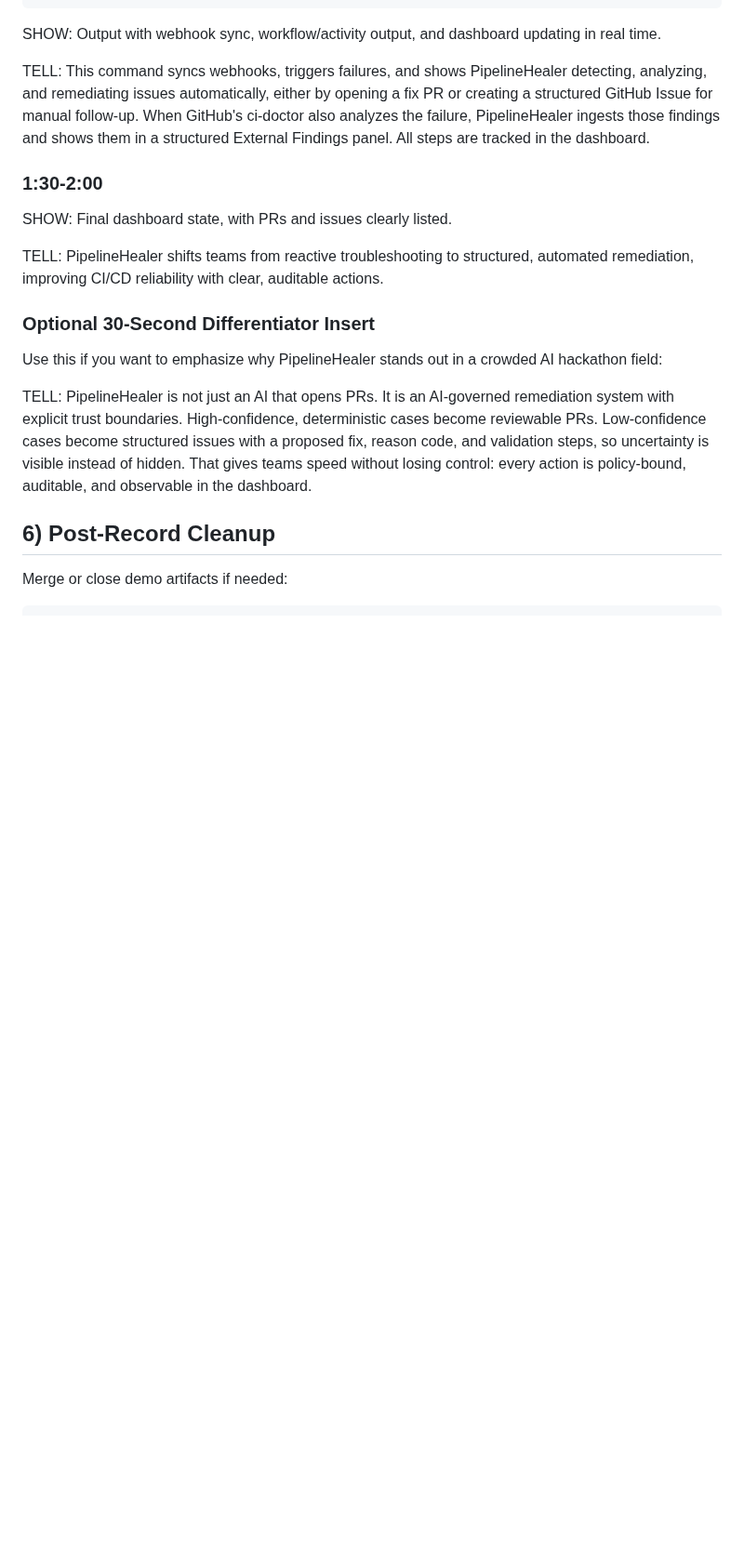
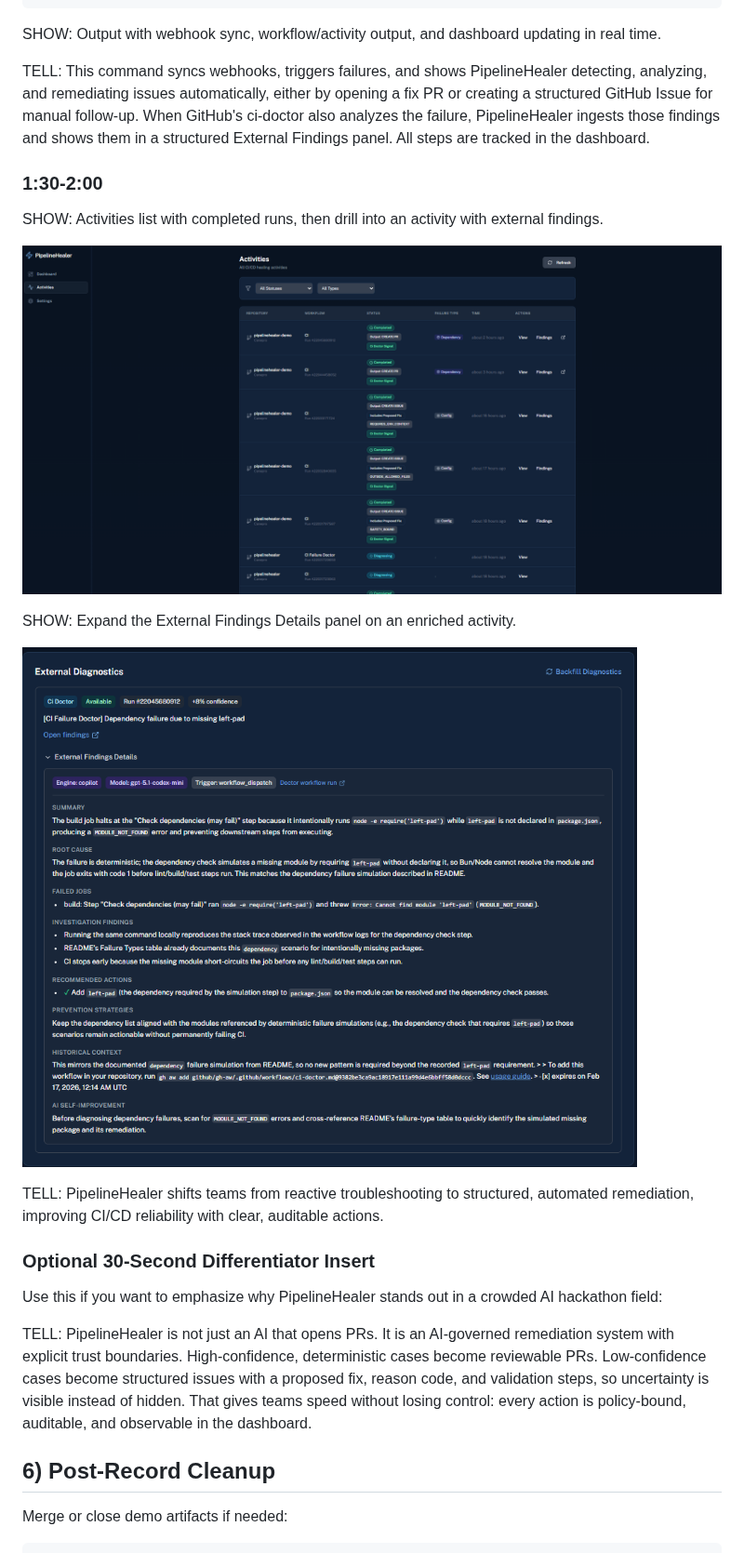
Before and after one commit to Canepro/pipelinehealer, a Markdown page: docs/DEMO_SCRIPT.md, the part around one of its changes. Shown at 93% size. Drawn GitHub-style; pictures changed too: docs/screens/activities.png (added), docs/screens/external-findings.png (added); blank space fills up the shorter version.

```diff
--- a/docs/DEMO_SCRIPT.md
+++ b/docs/DEMO_SCRIPT.md
@@ -166,7 +168,13 @@ TELL: This command syncs webhooks, triggers failures, and shows PipelineHealer d
 
 ### 1:30-2:00
 
-SHOW: Final dashboard state, with PRs and issues clearly listed.
+SHOW: Activities list with completed runs, then drill into an activity with external findings.
+
+![Activities — completed runs with Doctor Signal badges and failure types](screens/activities.png)
+
+SHOW: Expand the External Findings Details panel on an enriched activity.
+
+![External Findings — ci-doctor analysis with summary, root cause, recommended actions, and AI metadata](screens/external-findings.png)
 
 TELL: PipelineHealer shifts teams from reactive troubleshooting to structured, automated remediation, improving CI/CD reliability with clear, auditable actions.
 
```
Also changed, not shown: other parts of docs/DEMO_SCRIPT.md (+2 -0 lines), README.md (+6 -0 lines), docs/screens/dashboard.png (added).
